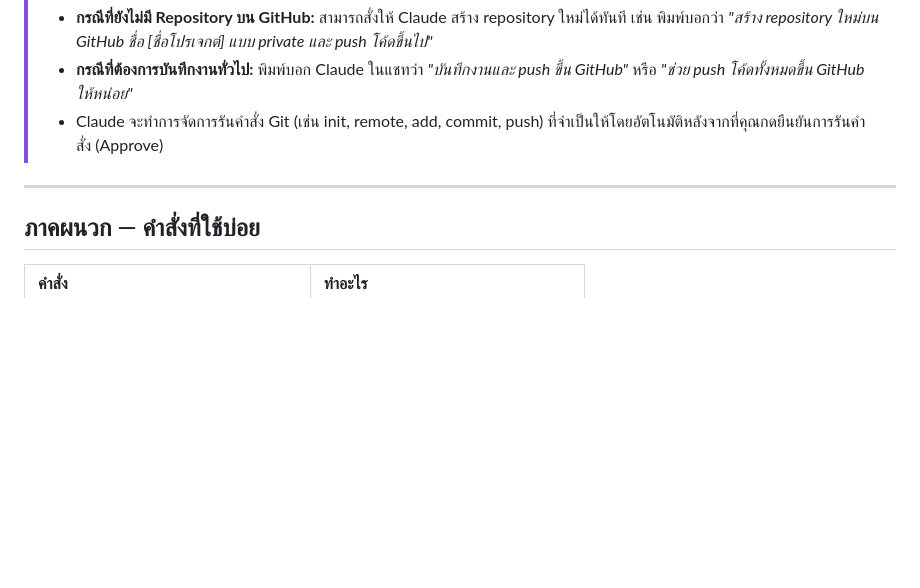
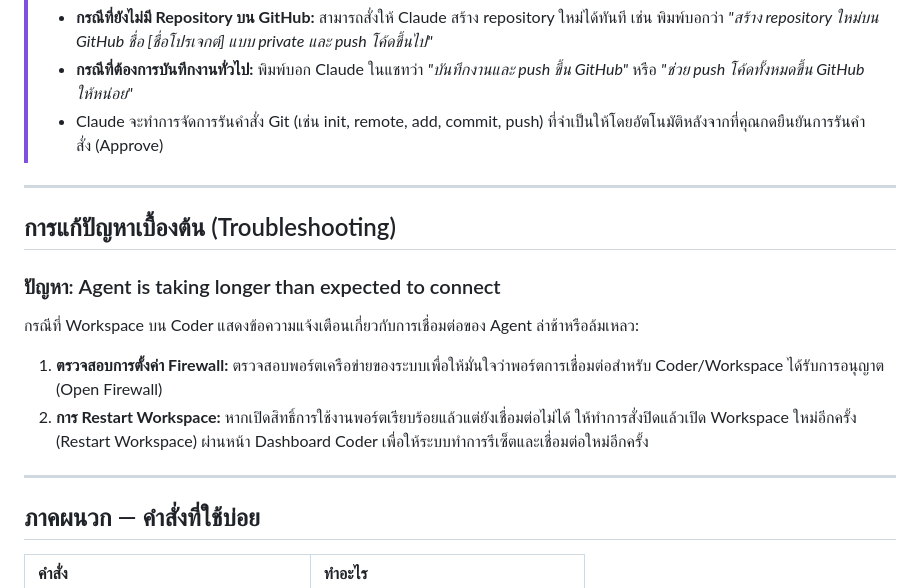
Before and after one commit to Siam-GS-Battery/coder-sopify, a Markdown page: README.md, the part around the change. Rendered like a GitHub page; blank space fills up the shorter version.

Commit message:
docs: add troubleshooting section for agent connection issue

```diff
--- a/README.md
+++ b/README.md
@@ -107,6 +107,15 @@ claude
 
 ---
 
+## การแก้ปัญหาเบื้องต้น (Troubleshooting)
+
+### ปัญหา: Agent is taking longer than expected to connect
+กรณีที่ Workspace บน Coder แสดงข้อความแจ้งเตือนเกี่ยวกับการเชื่อมต่อของ Agent ล่าช้าหรือล้มเหลว:
+1. **ตรวจสอบการตั้งค่า Firewall:** ตรวจสอบพอร์ตเครือข่ายของระบบเพื่อให้มั่นใจว่าพอร์ตการเชื่อมต่อสำหรับ Coder/Workspace ได้รับการอนุญาต (Open Firewall)
+2. **การ Restart Workspace:** หากเปิดสิทธิ์การใช้งานพอร์ตเรียบร้อยแล้วแต่ยังเชื่อมต่อไม่ได้ ให้ทำการสั่งปิดแล้วเปิด Workspace ใหม่อีกครั้ง (Restart Workspace) ผ่านหน้า Dashboard Coder เพื่อให้ระบบทำการรีเซ็ตและเชื่อมต่อใหม่อีกครั้ง
+
+---
+
 ## ภาคผนวก — คำสั่งที่ใช้บ่อย
 
 | คำสั่ง | ทำอะไร |
```
